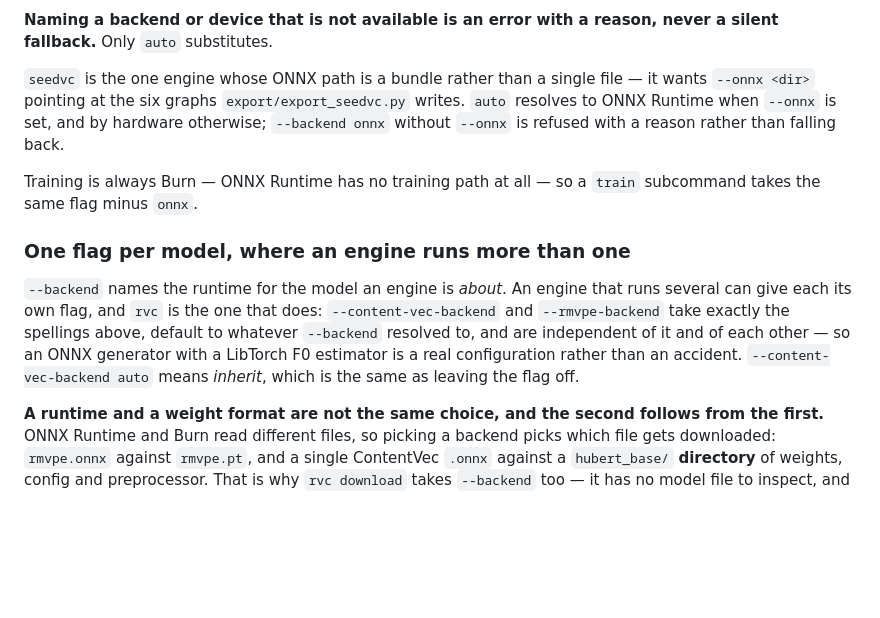
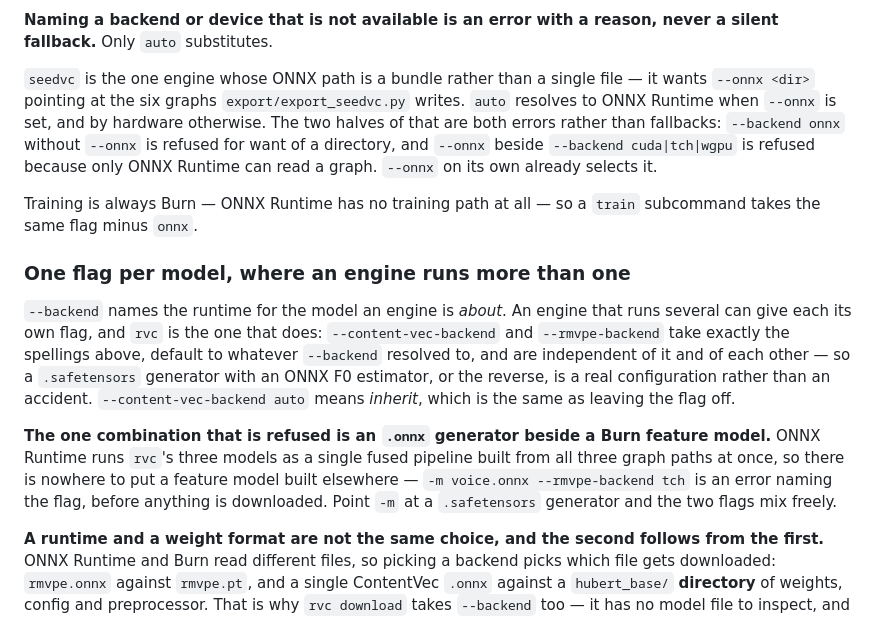
Before and after one commit to kingwingfly/rvc, a Markdown page: docs/setup.md, the part around the change. GitHub-like rendering; blank space fills up the shorter version.

Commit message:
docs(setup): the two refused backend pairs, one of which was the page's own example
`docs/setup.md` owns the `--backend` table, so it carried the last two
copies of what the previous commits corrected — and neither used the
wording the earlier sweep searched for.

The worse one offered "an ONNX generator with a LibTorch F0 estimator" as
the illustration of why `--content-vec-backend` and `--rmvpe-backend` are
independent. That is exactly the pair `build_converter` now refuses, so
the page recommended the one combination that errors. The independence is
real and worth the paragraph; the example just has to be one that runs.

The `seedvc` paragraph described `--backend onnx` without `--onnx` and not
its mirror, which is the refusal that used to be silent.

Co-Authored-By: Claude Opus 5 <noreply@anthropic.com>

```diff
--- a/docs/setup.md
+++ b/docs/setup.md
@@ -176,8 +176,11 @@ never a silent fallback.** Only `auto` substitutes.
 `seedvc` is the one engine whose ONNX path is a bundle rather than a single
 file — it wants `--onnx <dir>` pointing at the six graphs
 `export/export_seedvc.py` writes. `auto` resolves to ONNX Runtime when
-`--onnx` is set, and by hardware otherwise; `--backend onnx` without
-`--onnx` is refused with a reason rather than falling back.
+`--onnx` is set, and by hardware otherwise. The two halves of that are both
+errors rather than fallbacks: `--backend onnx` without `--onnx` is refused for
+want of a directory, and `--onnx` beside `--backend cuda|tch|wgpu` is refused
+because only ONNX Runtime can read a graph. `--onnx` on its own already selects
+it.
 
 Training is always Burn — ONNX Runtime has no training path at all — so a
 `train` subcommand takes the same flag minus `onnx`.
@@ -188,9 +191,17 @@ Training is always Burn — ONNX Runtime has no training path at all — so a
 runs several can give each its own flag, and `rvc` is the one that does:
 `--content-vec-backend` and `--rmvpe-backend` take exactly the spellings above,
 default to whatever `--backend` resolved to, and are independent of it and of
-each other — so an ONNX generator with a LibTorch F0 estimator is a real
-configuration rather than an accident. `--content-vec-backend auto` means
-*inherit*, which is the same as leaving the flag off.
+each other — so a `.safetensors` generator with an ONNX F0 estimator, or the
+reverse, is a real configuration rather than an accident.
+`--content-vec-backend auto` means *inherit*, which is the same as leaving the
+flag off.
+
+**The one combination that is refused is an `.onnx` generator beside a Burn
+feature model.** ONNX Runtime runs `rvc`'s three models as a single fused
+pipeline built from all three graph paths at once, so there is nowhere to put a
+feature model built elsewhere — `-m voice.onnx --rmvpe-backend tch` is an error
+naming the flag, before anything is downloaded. Point `-m` at a `.safetensors`
+generator and the two flags mix freely.
 
 **A runtime and a weight format are not the same choice, and the second follows
 from the first.** ONNX Runtime and Burn read different files, so picking a
```
